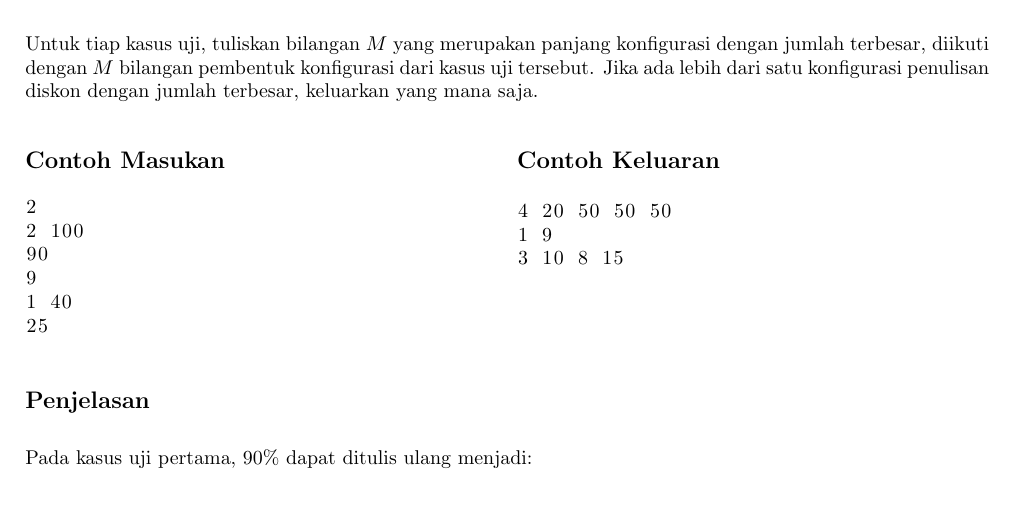
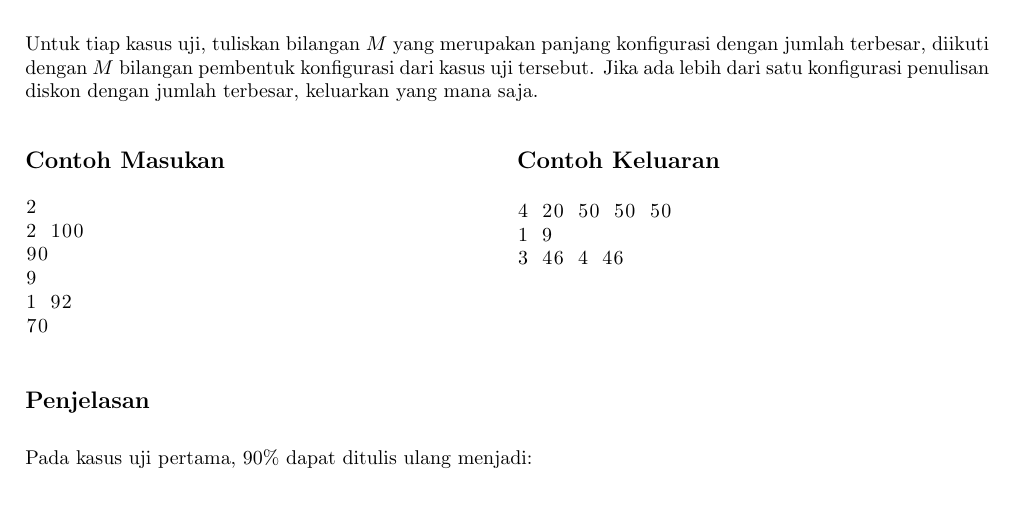
Before and after one commit to yonasadiel/arkavidia-cp-2019, a LaTeX document (arkavidia-2019-qual-arvyberjualanpakaian/statement.tex): part of page 1 of 2, cut so that both start at the same text. Compiled offline with pdfLaTeX.

Commit message:
fix sample i/p

```diff
--- a/arkavidia-2019-qual-arvyberjualanpakaian/statement.tex
+++ b/arkavidia-2019-qual-arvyberjualanpakaian/statement.tex
@@ -65,15 +65,15 @@ Jika ada lebih dari satu konfigurasi penulisan diskon dengan jumlah terbesar, ke
 2 100
 90
 9
-1 40
-25
+1 92
+70
 \end{lstlisting}
 \columnbreak
 \subsection*{Contoh Keluaran}
 \begin{lstlisting}
 4 20 50 50 50
 1 9
-3 10 8 15
+3 46 4 46
 \end{lstlisting}
 \vfill
 \null
```
Also changed, not shown: 1 other file.
